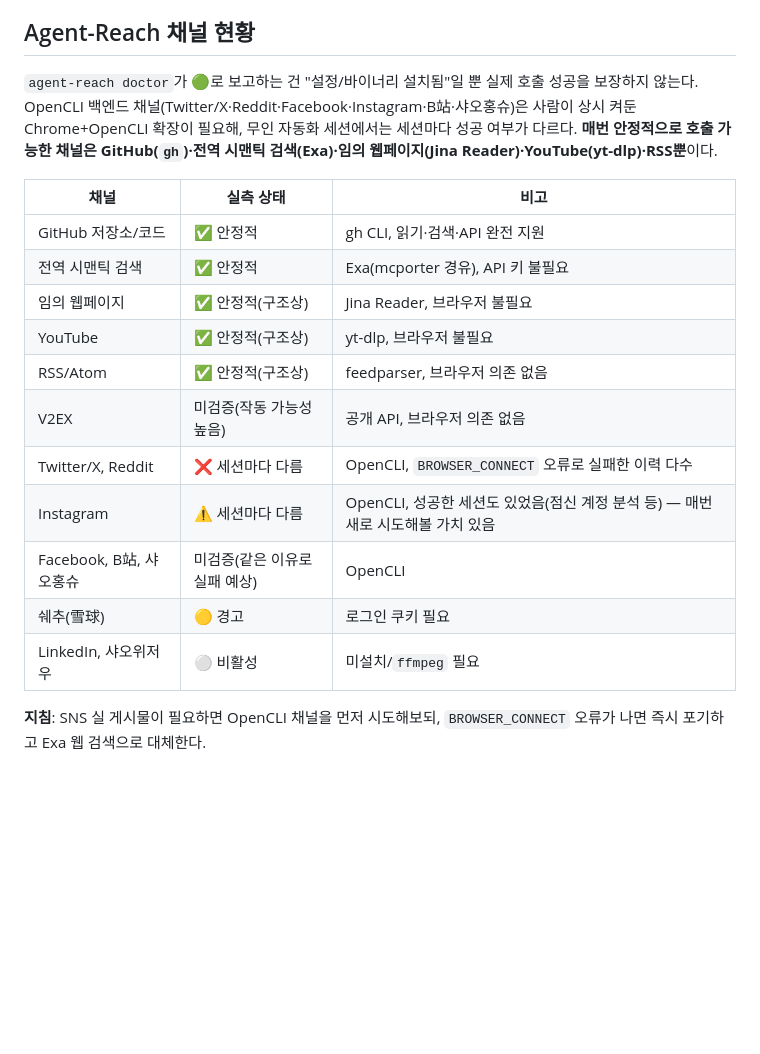
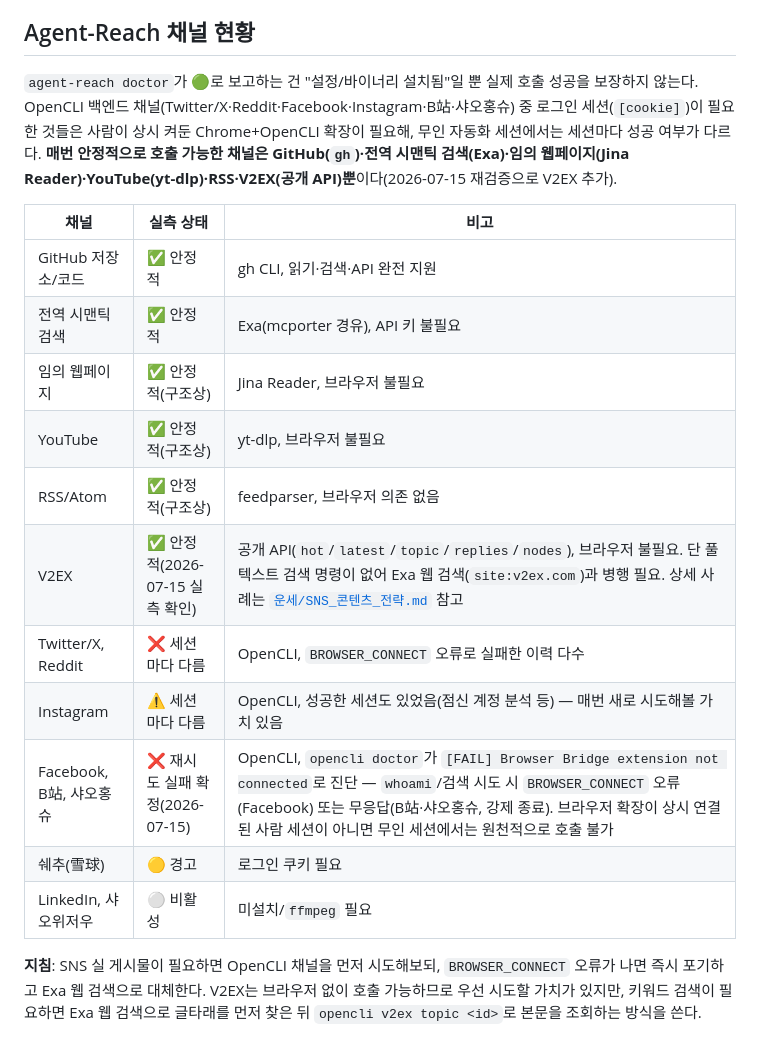
Before and after one commit to beomboo/Cosmos_beomboo, a Markdown page: docs/research/README.md, the part around the change. Rendered like a GitHub page; blank space fills up the shorter version.

Commit message:
문서: Agent-Reach 채널 현황 표 실측 갱신
V2EX를 미검증→✅ 안정적으로 승격, Facebook/B站/샤오홍슈는 재시도로
브라우저 브리지 미연결이 재확인돼 실패 상태를 확정. V2EX 하이브리드
사용법(공개 API+Exa 병행) 지침 추가.

```diff
--- a/docs/research/README.md
+++ b/docs/research/README.md
@@ -33,7 +33,7 @@
 
 ## Agent-Reach 채널 현황
 
-`agent-reach doctor`가 🟢로 보고하는 건 "설정/바이너리 설치됨"일 뿐 실제 호출 성공을 보장하지 않는다. OpenCLI 백엔드 채널(Twitter/X·Reddit·Facebook·Instagram·B站·샤오홍슈)은 사람이 상시 켜둔 Chrome+OpenCLI 확장이 필요해, 무인 자동화 세션에서는 세션마다 성공 여부가 다르다. **매번 안정적으로 호출 가능한 채널은 GitHub(`gh`)·전역 시맨틱 검색(Exa)·임의 웹페이지(Jina Reader)·YouTube(yt-dlp)·RSS뿐**이다.
+`agent-reach doctor`가 🟢로 보고하는 건 "설정/바이너리 설치됨"일 뿐 실제 호출 성공을 보장하지 않는다. OpenCLI 백엔드 채널(Twitter/X·Reddit·Facebook·Instagram·B站·샤오홍슈) 중 로그인 세션(`[cookie]`)이 필요한 것들은 사람이 상시 켜둔 Chrome+OpenCLI 확장이 필요해, 무인 자동화 세션에서는 세션마다 성공 여부가 다르다. **매번 안정적으로 호출 가능한 채널은 GitHub(`gh`)·전역 시맨틱 검색(Exa)·임의 웹페이지(Jina Reader)·YouTube(yt-dlp)·RSS·V2EX(공개 API)뿐**이다(2026-07-15 재검증으로 V2EX 추가).
 
 | 채널 | 실측 상태 | 비고 |
 |---|---|---|
@@ -42,11 +42,11 @@
 | 임의 웹페이지 | ✅ 안정적(구조상) | Jina Reader, 브라우저 불필요 |
 | YouTube | ✅ 안정적(구조상) | yt-dlp, 브라우저 불필요 |
 | RSS/Atom | ✅ 안정적(구조상) | feedparser, 브라우저 의존 없음 |
-| V2EX | 미검증(작동 가능성 높음) | 공개 API, 브라우저 의존 없음 |
+| V2EX | ✅ 안정적(2026-07-15 실측 확인) | 공개 API(`hot`/`latest`/`topic`/`replies`/`nodes`), 브라우저 불필요. 단 풀텍스트 검색 명령이 없어 Exa 웹 검색(`site:v2ex.com`)과 병행 필요. 상세 사례는 [`운세/SNS_콘텐츠_전략.md`](운세/SNS_콘텐츠_전략.md) 참고 |
 | Twitter/X, Reddit | ❌ 세션마다 다름 | OpenCLI, `BROWSER_CONNECT` 오류로 실패한 이력 다수 |
 | Instagram | ⚠️ 세션마다 다름 | OpenCLI, 성공한 세션도 있었음(점신 계정 분석 등) — 매번 새로 시도해볼 가치 있음 |
-| Facebook, B站, 샤오홍슈 | 미검증(같은 이유로 실패 예상) | OpenCLI |
+| Facebook, B站, 샤오홍슈 | ❌ 재시도 실패 확정(2026-07-15) | OpenCLI, `opencli doctor`가 `[FAIL] Browser Bridge extension not connected`로 진단 — `whoami`/검색 시도 시 `BROWSER_CONNECT` 오류(Facebook) 또는 무응답(B站·샤오홍슈, 강제 종료). 브라우저 확장이 상시 연결된 사람 세션이 아니면 무인 세션에서는 원천적으로 호출 불가 |
 | 쉐추(雪球) | 🟡 경고 | 로그인 쿠키 필요 |
 | LinkedIn, 샤오위저우 | ⚪ 비활성 | 미설치/`ffmpeg` 필요 |
 
-**지침**: SNS 실 게시물이 필요하면 OpenCLI 채널을 먼저 시도해보되, `BROWSER_CONNECT` 오류가 나면 즉시 포기하고 Exa 웹 검색으로 대체한다.
+**지침**: SNS 실 게시물이 필요하면 OpenCLI 채널을 먼저 시도해보되, `BROWSER_CONNECT` 오류가 나면 즉시 포기하고 Exa 웹 검색으로 대체한다. V2EX는 브라우저 없이 호출 가능하므로 우선 시도할 가치가 있지만, 키워드 검색이 필요하면 Exa 웹 검색으로 글타래를 먼저 찾은 뒤 `opencli v2ex topic <id>`로 본문을 조회하는 방식을 쓴다.
```
